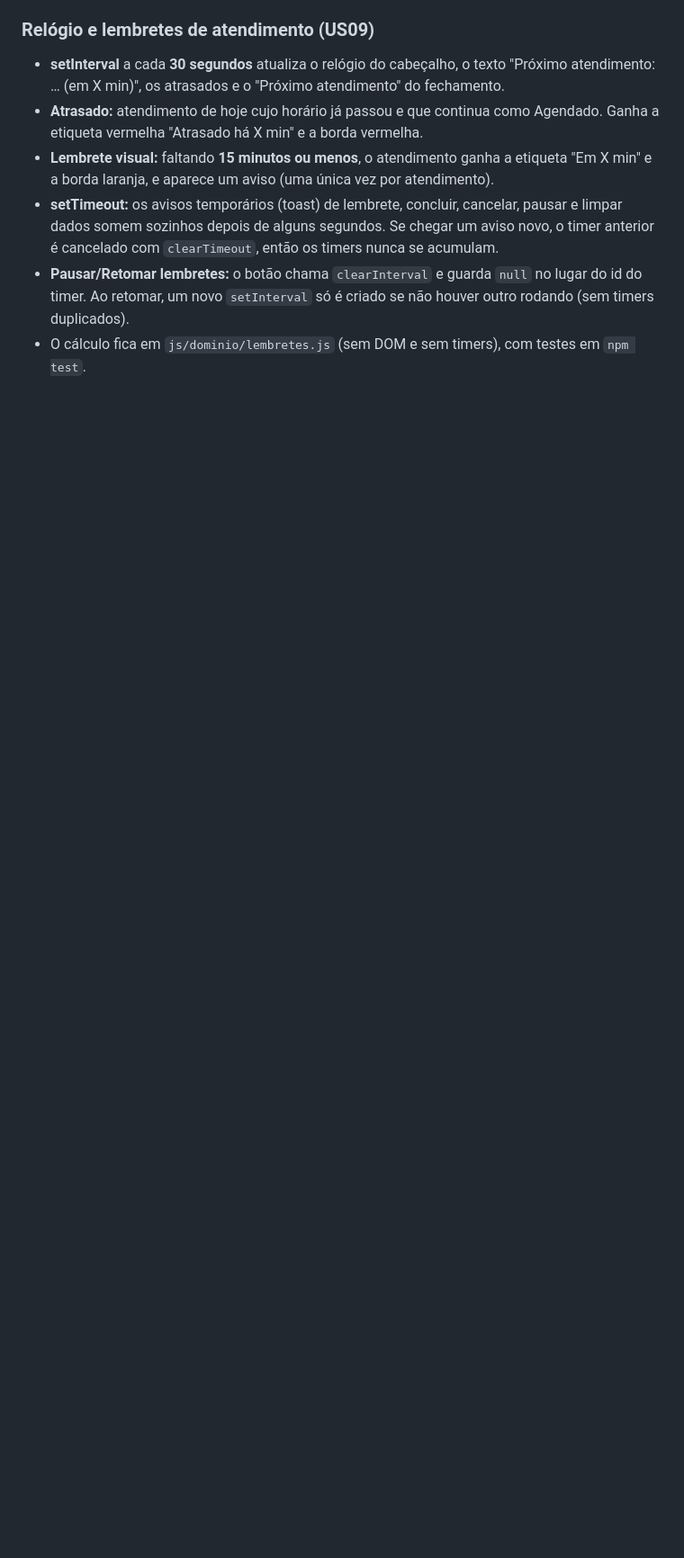
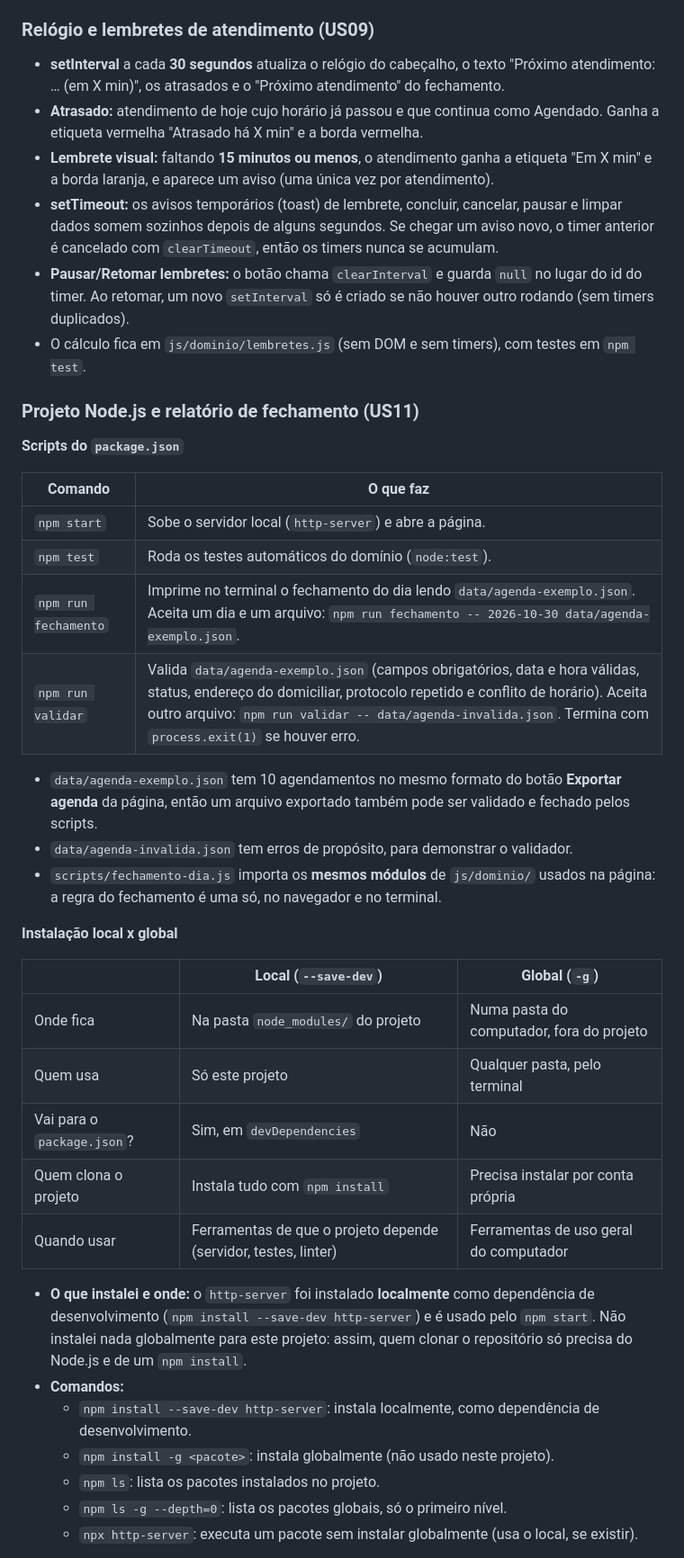
Before and after one commit to Montteiro11/agendapet-web, a Markdown page: README.md, the part around one of its changes. Shown at 90% size. GitHub-like rendering; blank space fills up the shorter version.

Commit message:
docs(US11): explica scripts, instalação local x global e CommonJS x ESM

```diff
--- a/README.md
+++ b/README.md
@@ -97,3 +97,37 @@ Kanban: https://trello.com/invite/b/6ad7b4650e20d991aeb3ed0c/ATTI16f8530ccd3f003
 - **Pausar/Retomar lembretes:** o botão chama `clearInterval` e guarda `null` no lugar do id do timer. Ao retomar, um novo `setInterval` só é criado se não houver outro rodando (sem timers duplicados).
 - O cálculo fica em `js/dominio/lembretes.js` (sem DOM e sem timers), com testes em `npm test`.
 
+
+### Projeto Node.js e relatório de fechamento (US11)
+
+**Scripts do `package.json`**
+
+| Comando | O que faz |
+|---|---|
+| `npm start` | Sobe o servidor local (`http-server`) e abre a página. |
+| `npm test` | Roda os testes automáticos do domínio (`node:test`). |
+| `npm run fechamento` | Imprime no terminal o fechamento do dia lendo `data/agenda-exemplo.json`. Aceita um dia e um arquivo: `npm run fechamento -- 2026-10-30 data/agenda-exemplo.json`. |
+| `npm run validar` | Valida `data/agenda-exemplo.json` (campos obrigatórios, data e hora válidas, status, endereço do domiciliar, protocolo repetido e conflito de horário). Aceita outro arquivo: `npm run validar -- data/agenda-invalida.json`. Termina com `process.exit(1)` se houver erro. |
+
+- `data/agenda-exemplo.json` tem 10 agendamentos no mesmo formato do botão **Exportar agenda** da página, então um arquivo exportado também pode ser validado e fechado pelos scripts.
+- `data/agenda-invalida.json` tem erros de propósito, para demonstrar o validador.
+- `scripts/fechamento-dia.js` importa os **mesmos módulos** de `js/dominio/` usados na página: a regra do fechamento é uma só, no navegador e no terminal.
+
+**Instalação local x global**
+
+| | Local (`--save-dev`) | Global (`-g`) |
+|---|---|---|
+| Onde fica | Na pasta `node_modules/` do projeto | Numa pasta do computador, fora do projeto |
+| Quem usa | Só este projeto | Qualquer pasta, pelo terminal |
+| Vai para o `package.json`? | Sim, em `devDependencies` | Não |
+| Quem clona o projeto | Instala tudo com `npm install` | Precisa instalar por conta própria |
+| Quando usar | Ferramentas de que o projeto depende (servidor, testes, linter) | Ferramentas de uso geral do computador |
+
+- **O que instalei e onde:** o `http-server` foi instalado **localmente** como dependência de desenvolvimento (`npm install --save-dev http-server`) e é usado pelo `npm start`. Não instalei nada globalmente para este projeto: assim, quem clonar o repositório só precisa do Node.js e de um `npm install`.
+- **Comandos:**
+  - `npm install --save-dev http-server`: instala localmente, como dependência de desenvolvimento.
+  - `npm install -g <pacote>`: instala globalmente (não usado neste projeto).
+  - `npm ls`: lista os pacotes instalados no projeto.
+  - `npm ls -g --depth=0`: lista os pacotes globais, só o primeiro nível.
+  - `npx http-server`: executa um pacote sem instalar globalmente (usa o local, se existir).
+
```
Also changed, not shown: other parts of README.md (+13 -0 lines).
